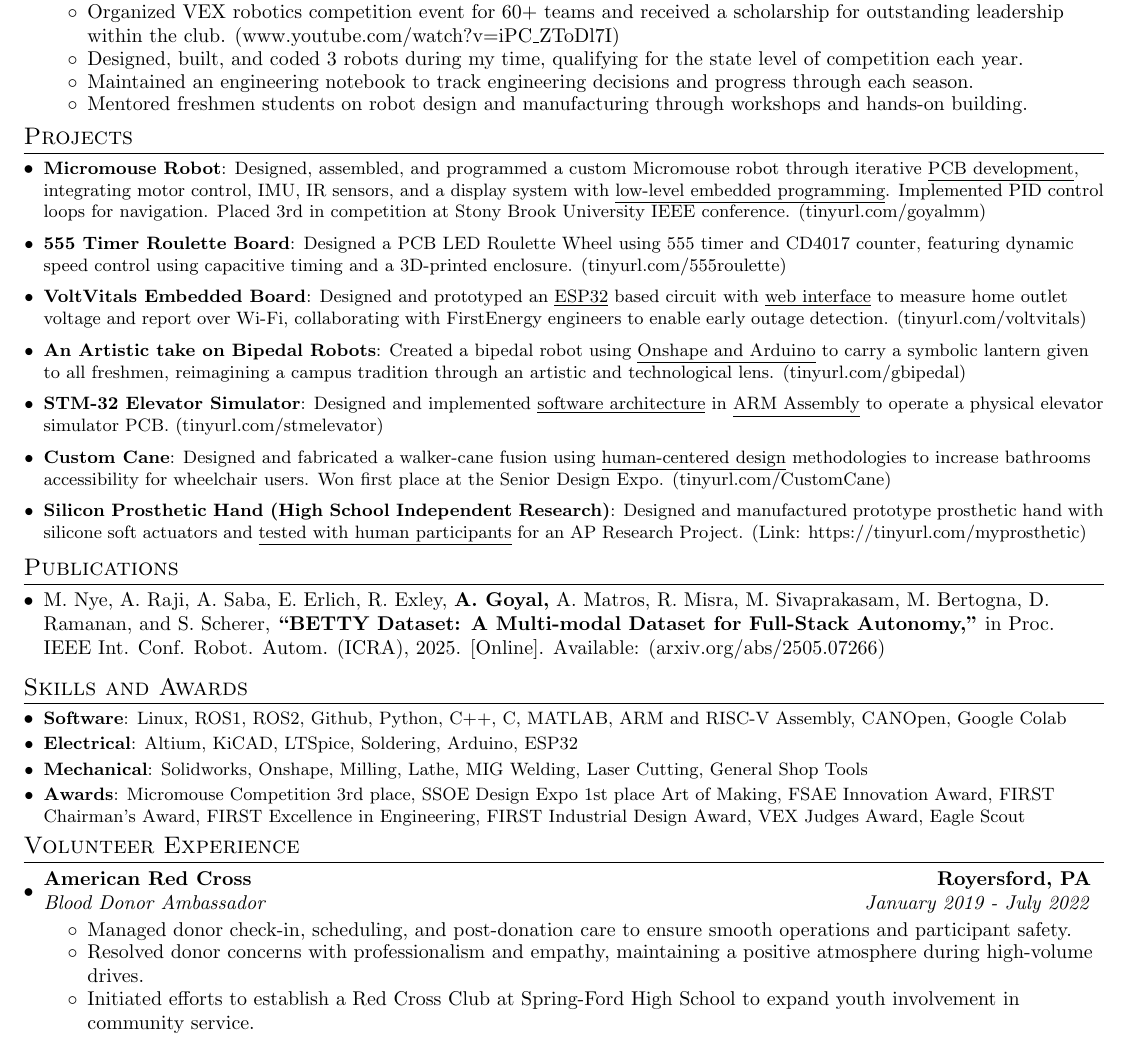
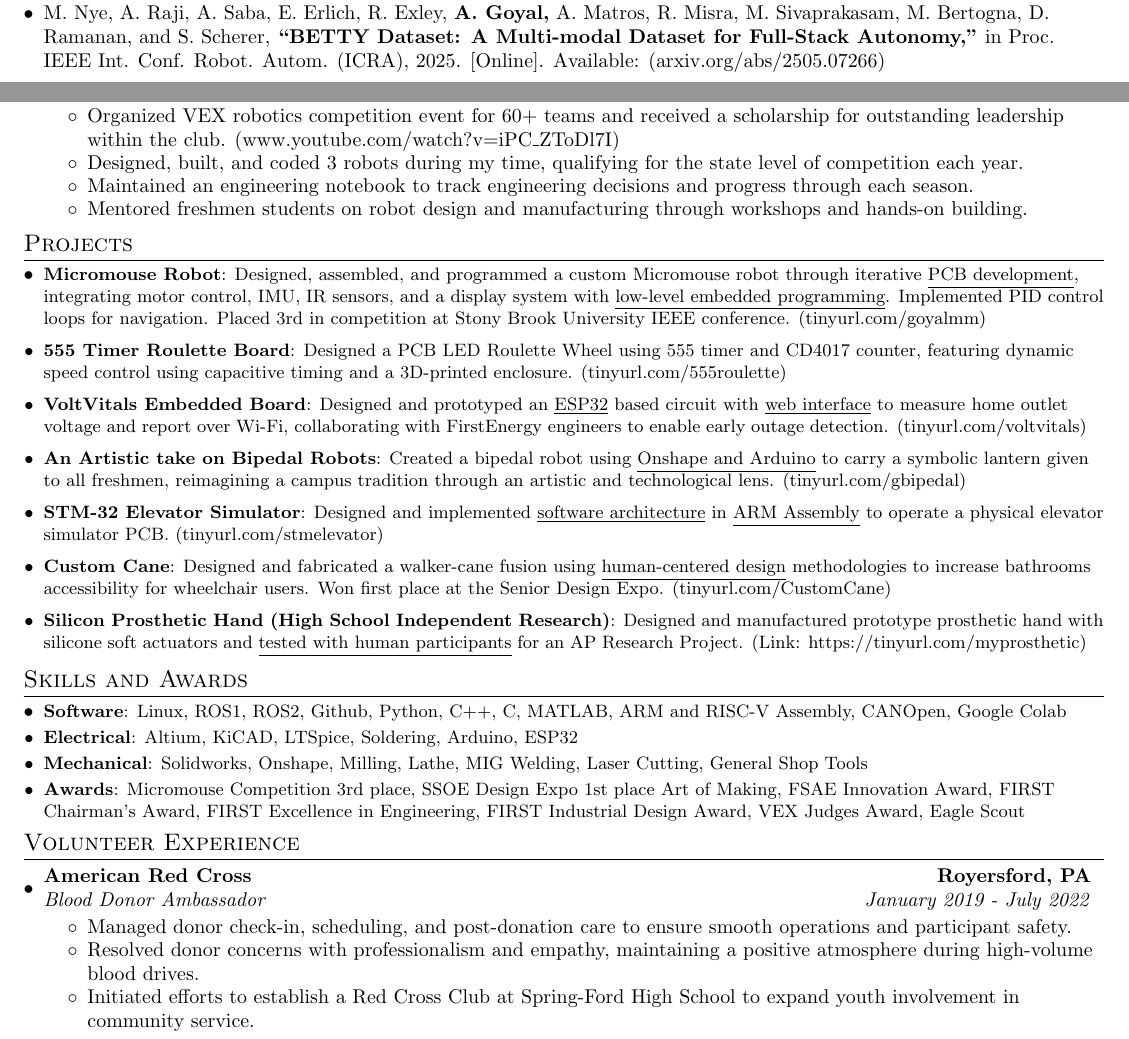
Before and after one commit to Aragya1642/Aragya_Resume, a LaTeX document (main.tex): part of page 2 of 2 before the commit and two parts of pages 1 and 2 of 2 after it, the two joined at a grey line, cut so that both start at the same text. Compiled offline with pdfLaTeX.

Commit message:
Moved up publication section

```diff
--- a/main.tex
+++ b/main.tex
@@ -267,13 +273,6 @@
   \resumeSubHeadingListEnd
 \vspace{-5pt}
 
-%-----------PUBLICATIONS-----------------
-\section{Publications}
-\resumeSubHeadingListStart
-  \item M. Nye, A. Raji, A. Saba, E. Erlich, R. Exley, \textbf{A. Goyal,} A. Matros, R. Misra, M. Sivaprakasam, M. Bertogna, D. Ramanan, and S. Scherer, \textbf{“BETTY Dataset: A Multi-modal Dataset for Full-Stack Autonomy,”} in Proc. IEEE Int. Conf. Robot. Autom. (ICRA), 2025. [Online]. Available: \myLink{arxiv.org/abs/2505.07266}
-\resumeSubHeadingListEnd
-\vspace{-5pt}
-
 %-----------SKILLS AND AWARDS-----------------
 \section{Skills and Awards}
 	  \resumeSubHeadingListStart
@@ -303,7 +302,7 @@
       {Blood Donor Ambassador}{January 2019 - July 2022}
       \resumeItemListStart
         \resumeItemWithoutTitle{Managed donor check-in, scheduling, and post-donation care to ensure smooth operations and participant safety.}
-        \resumeItemWithoutTitle{Resolved donor concerns with professionalism and empathy, maintaining a positive atmosphere during high-volume drives.}
+        \resumeItemWithoutTitle{Resolved donor concerns with professionalism and empathy, maintaining a positive atmosphere during high-volume blood drives.}
         \resumeItemWithoutTitle{Initiated efforts to establish a Red Cross Club at Spring-Ford High School to expand youth involvement in community service.}
       \resumeItemListEnd
     \resumeSubheading
```
Also changed, not shown: main.pdf, main.tex (6 more changed lines).
